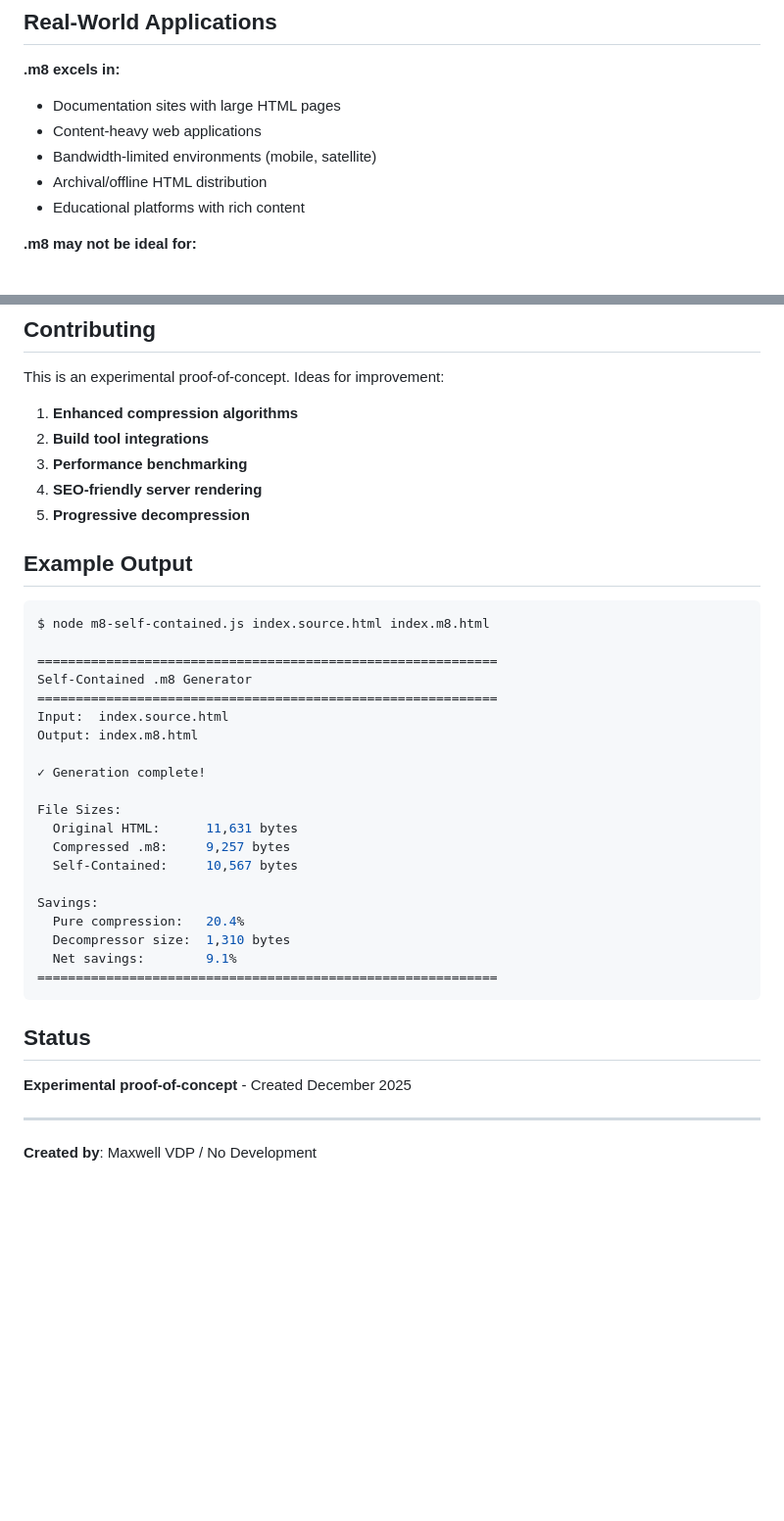
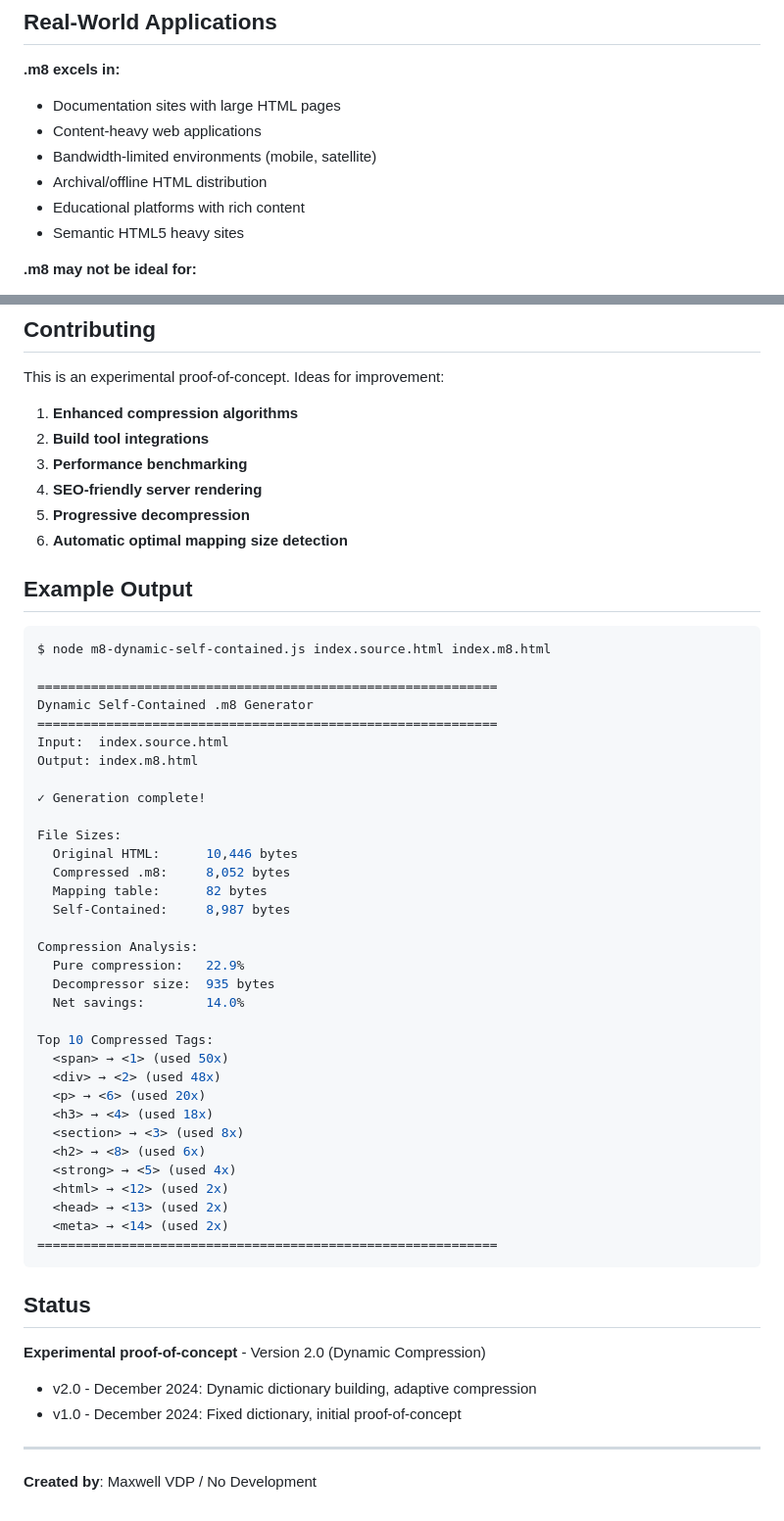
Before and after one commit to Maxwell317898/.m8, a Markdown page: README.md, 2 parts joined by grey strips. Shown: that part at 98% size. Rendered like a GitHub page; blank space fills up the shorter version.

````diff
--- a/README.md
+++ b/README.md
@@ -199,6 +286,7 @@ Works in all modern browsers:
 - Bandwidth-limited environments (mobile, satellite)
 - Archival/offline HTML distribution
 - Educational platforms with rich content
+- Semantic HTML5 heavy sites
 
 **.m8 may not be ideal for:**
 - Marketing landing pages (already minimal)
@@ -215,14 +303,15 @@ This is an experimental proof-of-concept. Ideas for improvement:
 3. **Performance benchmarking**
 4. **SEO-friendly server rendering**
 5. **Progressive decompression**
+6. **Automatic optimal mapping size detection**
 
 ## Example Output
 
 ```bash
-$ node m8-self-contained.js index.source.html index.m8.html
+$ node m8-dynamic-self-contained.js index.source.html index.m8.html
 
 ============================================================
-Self-Contained .m8 Generator
+Dynamic Self-Contained .m8 Generator
 ============================================================
 Input:  index.source.html
 Output: index.m8.html
@@ -230,21 +319,35 @@ Output: index.m8.html
 ✓ Generation complete!
 
 File Sizes:
-  Original HTML:      11,631 bytes
-  Compressed .m8:     9,257 bytes
-  Self-Contained:     10,567 bytes
+  Original HTML:      10,446 bytes
+  Compressed .m8:     8,052 bytes
+  Mapping table:      82 bytes
+  Self-Contained:     8,987 bytes
 
-Savings:
-  Pure compression:   20.4%
-  Decompressor size:  1,310 bytes
-  Net savings:        9.1%
+Compression Analysis:
+  Pure compression:   22.9%
+  Decompressor size:  935 bytes
+  Net savings:        14.0%
+
+Top 10 Compressed Tags:
+  <span> → <1> (used 50x)
+  <div> → <2> (used 48x)
+  <p> → <6> (used 20x)
+  <h3> → <4> (used 18x)
+  <section> → <3> (used 8x)
+  <h2> → <8> (used 6x)
+  <strong> → <5> (used 4x)
+  <html> → <12> (used 2x)
+  <head> → <13> (used 2x)
+  <meta> → <14> (used 2x)
 ============================================================
 ```
 
-
 ## Status
 
-**Experimental proof-of-concept** - Created December 2025
+**Experimental proof-of-concept** - Version 2.0 (Dynamic Compression)
+- v2.0 - December 2024: Dynamic dictionary building, adaptive compression
+- v1.0 - December 2024: Fixed dictionary, initial proof-of-concept
 
 ---
 
````
Also changed, not shown: other parts of README.md (+127 -40 lines), old/README.md (added, +251 -0 lines).
